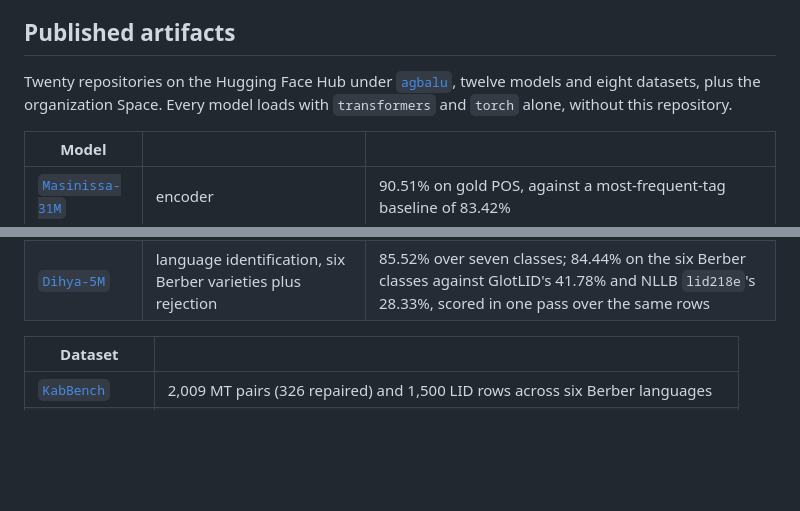
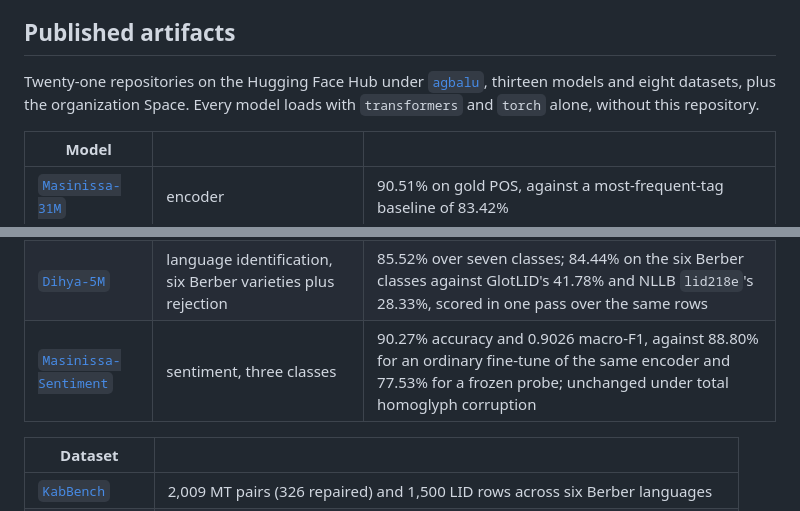
Before and after one commit to abderahmane-ai/agbalu, a Markdown page: README.md, 2 parts joined by grey strips. Drawn GitHub-style; blank space fills up the shorter version.

```diff
--- a/README.md
+++ b/README.md
@@ -20,8 +20,8 @@ layer rather than a character filter.
 
 ## Published artifacts
 
-Twenty repositories on the Hugging Face Hub under [`agbalu`](https://huggingface.co/agbalu),
-twelve models and eight datasets, plus the organization Space. Every model loads with
+Twenty-one repositories on the Hugging Face Hub under [`agbalu`](https://huggingface.co/agbalu),
+thirteen models and eight datasets, plus the organization Space. Every model loads with
 `transformers` and `torch` alone, without this repository.
 
 | Model | | |
@@ -38,6 +38,7 @@ twelve models and eight datasets, plus the organization Space. Every model loads
 | [`Mammeri-Tok`](https://huggingface.co/agbalu/Mammeri-Tok) | tokenizer | ten vocabularies, 8k–32k |
 | [`Matoub-82M`](https://huggingface.co/agbalu/Matoub-82M) | speech synthesis (preview) | First neural TTS for Kabyle — 24 kHz, StyleTTS2, 42-symbol IPA inventory, male voice |
 | [`Dihya-5M`](https://huggingface.co/agbalu/Dihya-5M) | language identification, six Berber varieties plus rejection | 85.52% over seven classes; 84.44% on the six Berber classes against GlotLID's 41.78% and NLLB `lid218e`'s 28.33%, scored in one pass over the same rows |
+| [`Masinissa-Sentiment`](https://huggingface.co/agbalu/Masinissa-Sentiment) | sentiment, three classes | 90.27% accuracy and 0.9026 macro-F1, against 88.80% for an ordinary fine-tune of the same encoder and 77.53% for a frozen probe; unchanged under total homoglyph corruption |
 
 | Dataset | |
 |---|---|
```
Also changed, not shown: docs/cards/organization.md (+5 -2 lines).
